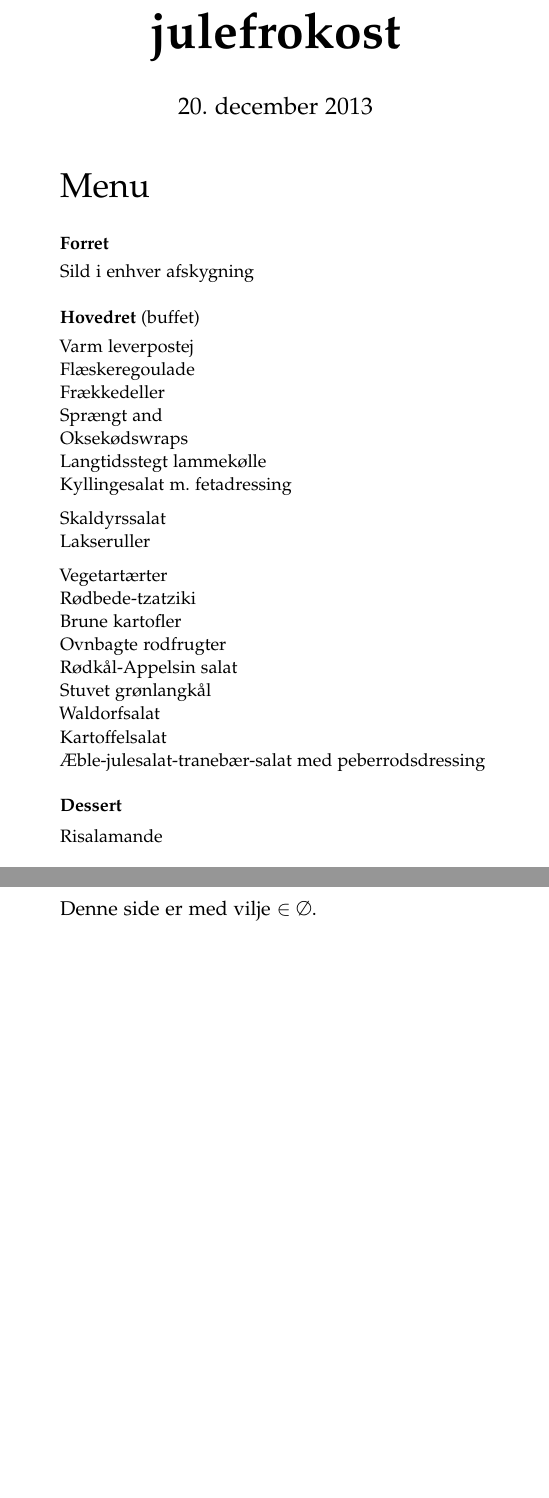
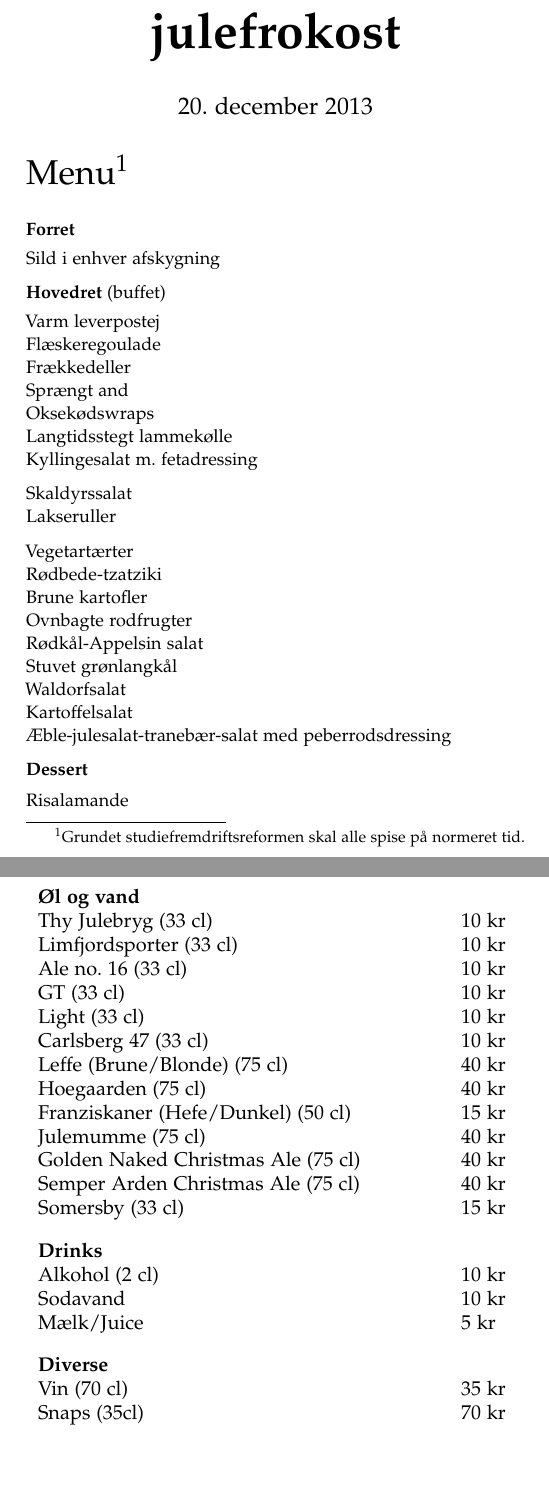
Before and after one commit to kantinen/jfsangbog, a LaTeX book (2013/sanghaefte.tex, which reads 2013/bagside.tex, 2013/forside.tex): two parts of pages 1 and 12 of 12, joined at a grey line, cut so that both start at the same text, the shorter picture padded with empty space. Compiled offline with pdfLaTeX.

Commit message:
2013 done

```diff
--- a/2013/bagside.tex
+++ b/2013/bagside.tex
@@ -1 +1,30 @@
-Denne side er med vilje $ \in \emptyset$.
+\begin{flushleft}
+\begin{huge}
+Barpriser
+\end{huge}
+\\[.1cm]
+\begin{table}[h!]
+\begin{tabular}{p{.8\textwidth} p{.2\textwidth}}
+\textbf{Øl og vand} & \\
+Thy Julebryg (33 cl) & 10 kr\\
+Limfjordsporter (33 cl) & 10 kr\\
+Ale no. 16 (33 cl) & 10 kr\\
+GT (33 cl) & 10 kr\\
+Light (33 cl) & 10 kr\\
+Carlsberg 47 (33 cl) & 10 kr\\
+Leffe (Brune/Blonde) (75 cl) & 40 kr\\
+Hoegaarden (75 cl) & 40 kr\\
+Franziskaner (Hefe/Dunkel) (50 cl) & 15 kr\\
+Julemumme (75 cl) & 40 kr\\
+Golden Naked Christmas Ale (75 cl) & 40 kr\\
+Semper Arden Christmas Ale (75 cl) & 40 kr\\
+    Somersby (33 cl) & 15 kr \\[2ex]
+\textbf{Drinks} & \\
+Alkohol (2 cl) & 10 kr \\
+Sodavand & 10 kr \\
+    Mælk/Juice & 5 kr \\[2ex]
+\textbf{Diverse} & \\
+Vin (70 cl) & 35 kr\\
+Snaps (35cl) & 70 kr\\
+\end{tabular}
+\end{table}
--- a/2013/forside.tex
+++ b/2013/forside.tex
@@ -8,10 +8,11 @@
 20. december 2013
 \end{Large}
 \end{center}
-\vspace*{.4cm}
+\vspace*{.01cm}
 \begin{flushleft}
 \begin{huge}
-Menu
+    Menu\footnote{Grundet studiefremdriftsreformen skal alle spise på normeret
+    tid.}
 \end{huge}
 \\[.1cm]
 %\hspace*{.4mm}\mbox{
@@ -22,6 +23,7 @@ Menu
 \course{Forret}
 \\ Sild i enhver afskygning
 
+\vspace{-.2cm}
 \course{Hovedret} (buffet)
 \\ Varm leverpostej
 \\ Flæskeregoulade
@@ -42,6 +44,7 @@ Menu
 \\ Kartoffelsalat
 \\ Æble-julesalat-tranebær-salat med peberrodsdressing
 
+\vspace{-.2cm}
 \course{Dessert}
 \\ Risalamande
 }
--- a/2013/sanghaefte.tex
+++ b/2013/sanghaefte.tex
@@ -2,7 +2,7 @@
 
 \usepackage{abll}
 
-\usepackage[left=3.6cm, right=3.6cm, top=2.7cm, bottom=2.7cm]{geometry}
+\usepackage[left=3cm, right=3cm, top=2.7cm, bottom=2.7cm]{geometry}
 
 \setlength{\parindent}{0pt}
 \pagestyle{cleared}
```
Also changed, not shown: 2013/bonusopgaver.tex (+5 -5 lines), 2013/output/booklet.pdf, 2013/output/sanghaefte13.pdf, logo.jpg (added), 2013/bagside.tex (6 more changed lines), 3 other files.
